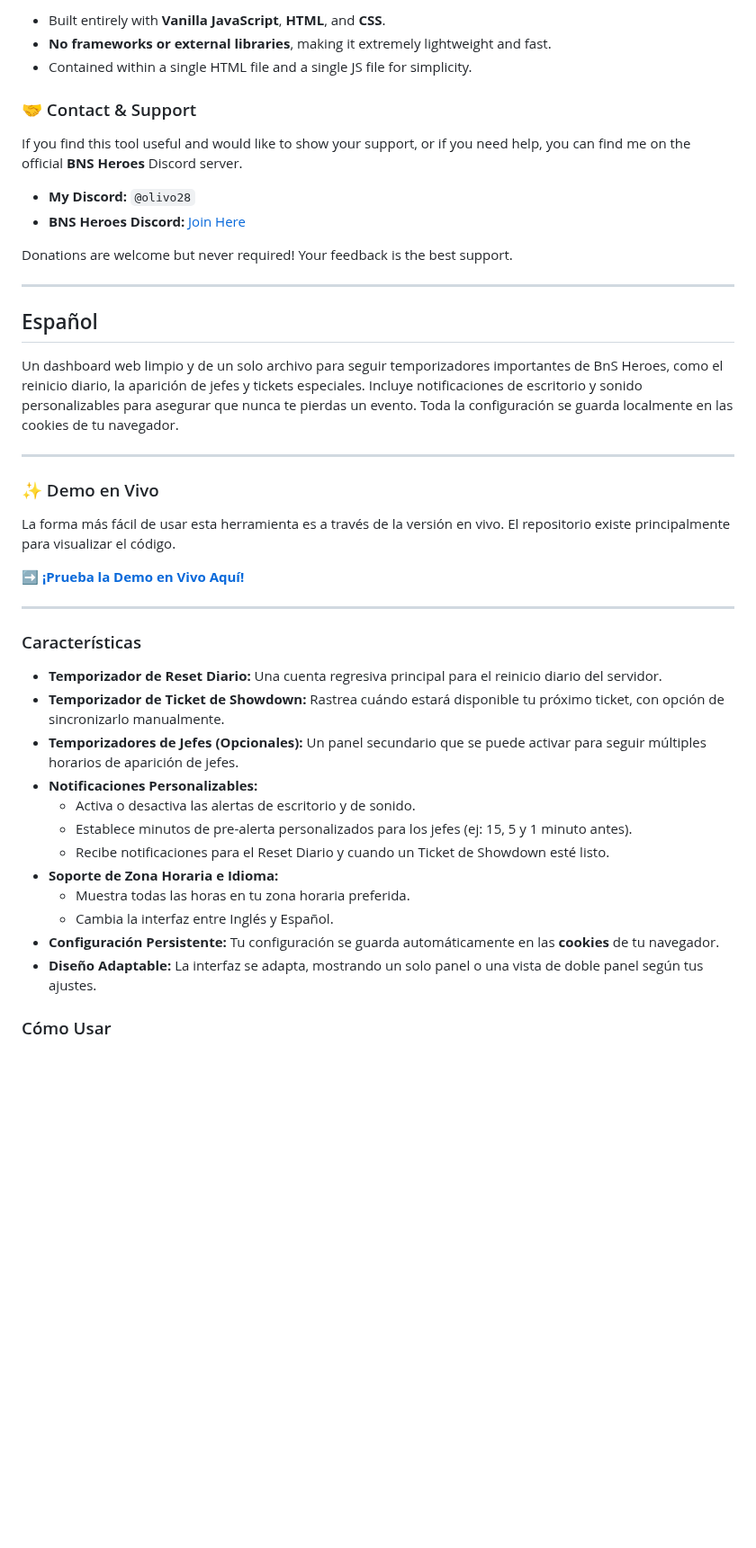
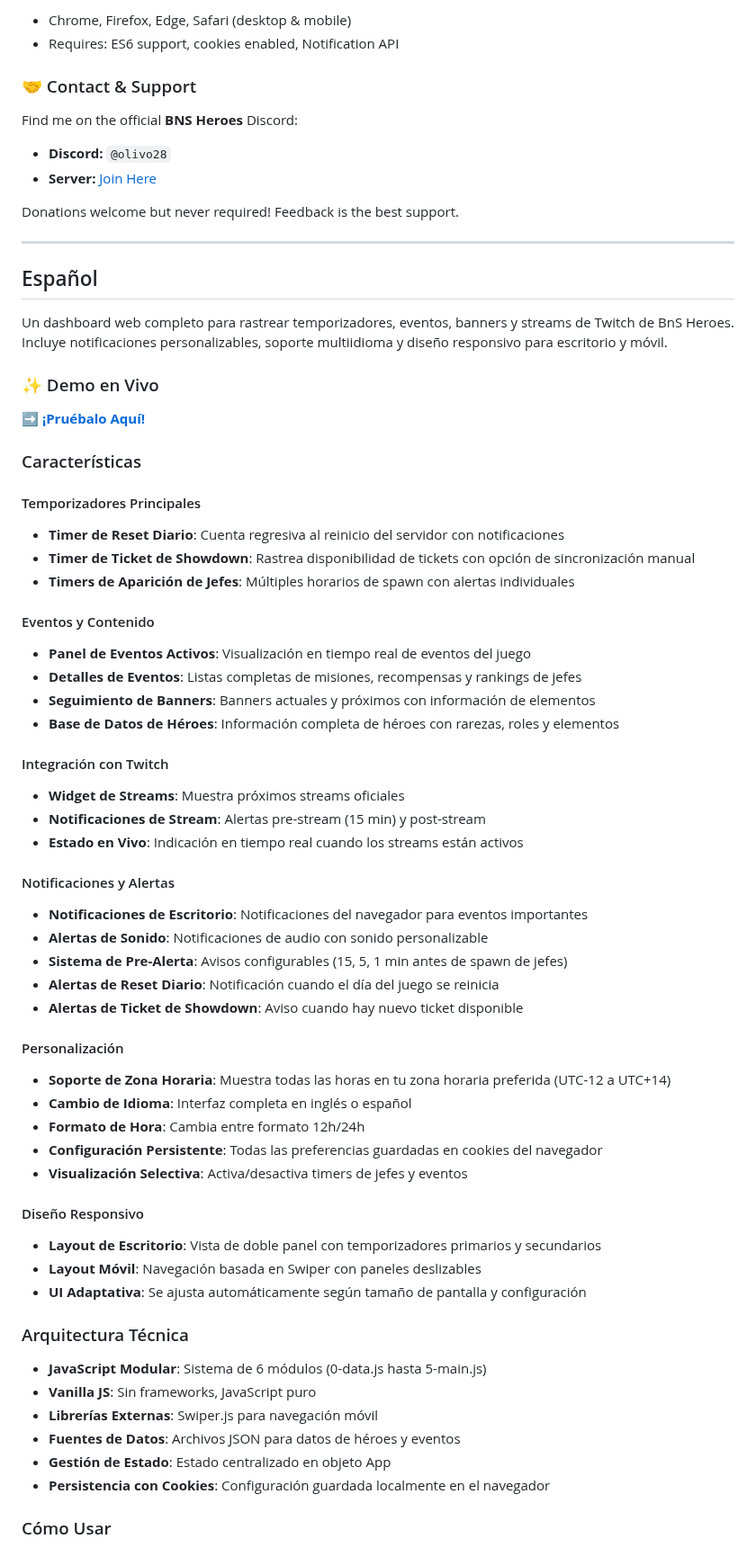
Before and after one commit to olivo28/bnsheroes-timer, a Markdown page: readme.md, the part around one of its changes. Shown at 90% size. GitHub-like rendering; blank space fills up the shorter version.

```diff
--- a/readme.md
+++ b/readme.md
@@ -49,47 +75,69 @@ The easiest way to use this tool is through the live version. The repository is
 
--   Built entirely with **Vanilla JavaScript**, **HTML**, and **CSS**.
--   **No frameworks or external libraries**, making it extremely lightweight and fast.
--   Contained within a single HTML file and a single JS file for simplicity.
+- Chrome, Firefox, Edge, Safari (desktop & mobile)
+- Requires: ES6 support, cookies enabled, Notification API
 
 ### 🤝 Contact & Support
 
-If you find this tool useful and would like to show your support, or if you need help, you can find me on the official **BNS Heroes** Discord server.
+Find me on the official **BNS Heroes** Discord:
+- **Discord:** `@olivo28`
+- **Server:** [Join Here](https://discord.gg/4eKe49CkVS)
 
--   **My Discord:** `@olivo28`
--   **BNS Heroes Discord:** [Join Here](https://discord.gg/4eKe49CkVS)
-
-Donations are welcome but never required! Your feedback is the best support.
+Donations welcome but never required! Feedback is the best support.
 
 ---
 
 ## Español
 
-Un dashboard web limpio y de un solo archivo para seguir temporizadores importantes de BnS Heroes, como el reinicio diario, la aparición de jefes y tickets especiales. Incluye notificaciones de escritorio y sonido personalizables para asegurar que nunca te pierdas un evento. Toda la configuración se guarda localmente en las cookies de tu navegador.
-
----
+Un dashboard web completo para rastrear temporizadores, eventos, banners y streams de Twitch de BnS Heroes. Incluye notificaciones personalizables, soporte multiidioma y diseño responsivo para escritorio y móvil.
 
 ### ✨ Demo en Vivo
-
-La forma más fácil de usar esta herramienta es a través de la versión en vivo. El repositorio existe principalmente para visualizar el código.
-
-**[➡️ ¡Prueba la Demo en Vivo Aquí!](https://olivo28.github.io/bnsheroes-timer)**
-
----
+**[➡️ ¡Pruébalo Aquí!](https://olivo28.github.io/bnsheroes-timer)**
 
 ### Características
 
--   **Temporizador de Reset Diario:** Una cuenta regresiva principal para el reinicio diario del servidor.
--   **Temporizador de Ticket de Showdown:** Rastrea cuándo estará disponible tu próximo ticket, con opción de sincronizarlo manualmente.
--   **Temporizadores de Jefes (Opcionales):** Un panel secundario que se puede activar para seguir múltiples horarios de aparición de jefes.
--   **Notificaciones Personalizables:**
-    -   Activa o desactiva las alertas de escritorio y de sonido.
-    -   Establece minutos de pre-alerta personalizados para los jefes (ej: 15, 5 y 1 minuto antes).
-    -   Recibe notificaciones para el Reset Diario y cuando un Ticket de Showdown esté listo.
--   **Soporte de Zona Horaria e Idioma:**
-    -   Muestra todas las horas en tu zona horaria preferida.
-    -   Cambia la interfaz entre Inglés y Español.
--   **Configuración Persistente:** Tu configuración se guarda automáticamente en las **cookies** de tu navegador.
--   **Diseño Adaptable:** La interfaz se adapta, mostrando un solo panel o una vista de doble panel según tus ajustes.
+#### Temporizadores Principales
+- **Timer de Reset Diario**: Cuenta regresiva al reinicio del servidor con notificaciones
+- **Timer de Ticket de Showdown**: Rastrea disponibilidad de tickets con opción de sincronización manual
+- **Timers de Aparición de Jefes**: Múltiples horarios de spawn con alertas individuales
+
+#### Eventos y Contenido
+- **Panel de Eventos Activos**: Visualización en tiempo real de eventos del juego
+- **Detalles de Eventos**: Listas completas de misiones, recompensas y rankings de jefes
+- **Seguimiento de Banners**: Banners actuales y próximos con información de elementos
+- **Base de Datos de Héroes**: Información completa de héroes con rarezas, roles y elementos
+
+#### Integración con Twitch
+- **Widget de Streams**: Muestra próximos streams oficiales
+- **Notificaciones de Stream**: Alertas pre-stream (15 min) y post-stream
+- **Estado en Vivo**: Indicación en tiempo real cuando los streams están activos
+
+#### Notificaciones y Alertas
+- **Notificaciones de Escritorio**: Notificaciones del navegador para eventos importantes
+- **Alertas de Sonido**: Notificaciones de audio con sonido personalizable
+- **Sistema de Pre-Alerta**: Avisos configurables (15, 5, 1 min antes de spawn de jefes)
+- **Alertas de Reset Diario**: Notificación cuando el día del juego se reinicia
+- **Alertas de Ticket de Showdown**: Aviso cuando hay nuevo ticket disponible
+
+#### Personalización
+- **Soporte de Zona Horaria**: Muestra todas las horas en tu zona horaria preferida (UTC-12 a UTC+14)
+- **Cambio de Idioma**: Interfaz completa en inglés o español
+- **Formato de Hora**: Cambia entre formato 12h/24h
+- **Configuración Persistente**: Todas las preferencias guardadas en cookies del navegador
+- **Visualización Selectiva**: Activa/desactiva timers de jefes y eventos
+
+#### Diseño Responsivo
+- **Layout de Escritorio**: Vista de doble panel con temporizadores primarios y secundarios
+- **Layout Móvil**: Navegación basada en Swiper con paneles deslizables
+- **UI Adaptativa**: Se ajusta automáticamente según tamaño de pantalla y configuración
+
+### Arquitectura Técnica
+
+- **JavaScript Modular**: Sistema de 6 módulos (0-data.js hasta 5-main.js)
+- **Vanilla JS**: Sin frameworks, JavaScript puro
+- **Librerías Externas**: Swiper.js para navegación móvil
+- **Fuentes de Datos**: Archivos JSON para datos de héroes y eventos
+- **Gestión de Estado**: Estado centralizado en objeto App
+- **Persistencia con Cookies**: Configuración guardada localmente en el navegador
 
 ### Cómo Usar
 
```
Also changed, not shown: other parts of readme.md (+76 -50 lines).
